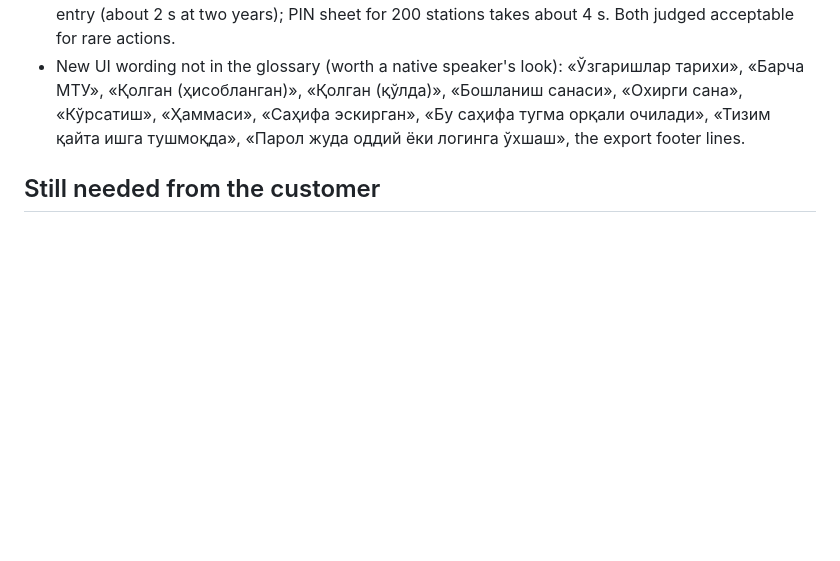
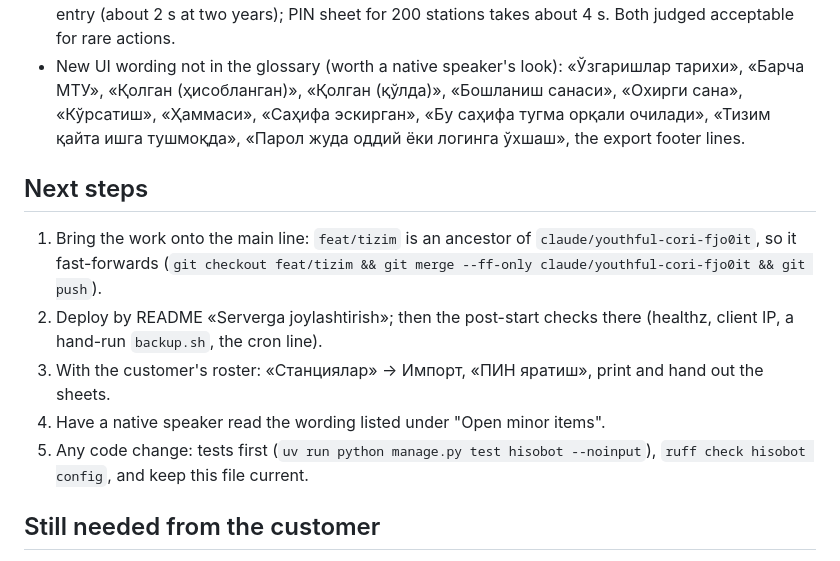
Before and after one commit to Mukhammadr1zo/don-hisobot, a Markdown page: docs/superpowers/HANDOFF.md, the part around the change. Rendered like a GitHub page; blank space fills up the shorter version.

Commit message:
docs: HANDOFF keyingi qadamlar (asosiy branchga o'tkazish, deploy, roster)
Co-Authored-By: Claude Opus 5.5 <noreply@anthropic.com>
Claude-Session: https://claude.ai/code/session_011ugbxo8tRR4QyHdpu11qZp

```diff
--- a/docs/superpowers/HANDOFF.md
+++ b/docs/superpowers/HANDOFF.md
@@ -91,6 +91,17 @@ CA; production servers do not.
   «Саҳифа эскирган», «Бу саҳифа тугма орқали очилади», «Тизим қайта ишга тушмоқда», «Парол жуда оддий ёки
   логинга ўхшаш», the export footer lines.
 
+## Next steps
+
+1. Bring the work onto the main line: `feat/tizim` is an ancestor of `claude/youthful-cori-fjo0it`, so it
+   fast-forwards (`git checkout feat/tizim && git merge --ff-only claude/youthful-cori-fjo0it && git push`).
+2. Deploy by README «Serverga joylashtirish»; then the post-start checks there (healthz, client IP, a hand-run
+   `backup.sh`, the cron line).
+3. With the customer's roster: «Станциялар» → Импорт, «ПИН яратиш», print and hand out the sheets.
+4. Have a native speaker read the wording listed under "Open minor items".
+5. Any code change: tests first (`uv run python manage.py test hisobot --noinput`), `ruff check hisobot config`,
+   and keep this file current.
+
 ## Still needed from the customer
 
 The station roster (МТУ | Станция номи), a server and domain, and where backups are kept off the server.
```
